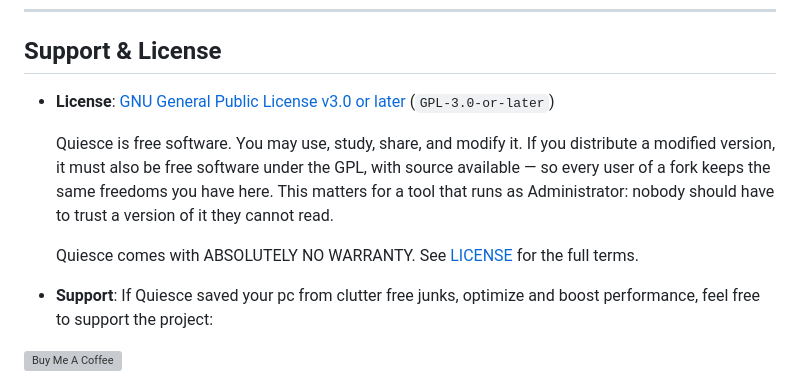
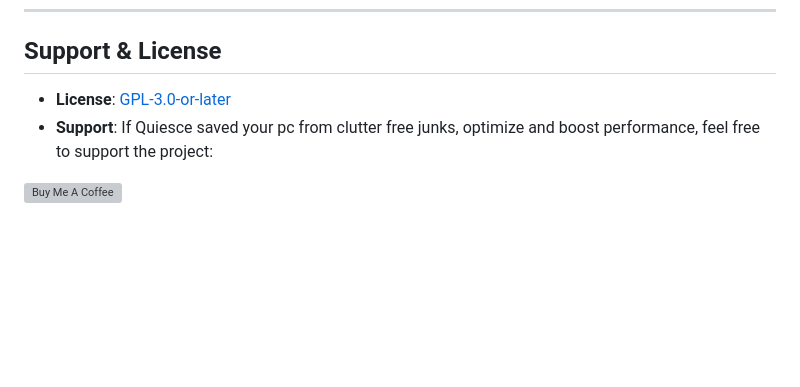
Before and after one commit to SibtainOcn/Quiesce, a Markdown page: README.md, the part around the change. Drawn GitHub-style; blank space fills up the shorter version; grey boxes are pictures that could not be loaded.

Commit message:
docs: update README layout, add screenshot, and simplify license text

```diff
--- a/README.md
+++ b/README.md
@@ -134,16 +134,7 @@ Put it anywhere on your `PATH` (e.g. `C:\Users\<you>\bin`) to run `qc` from any
 
 ## Support & License
 
-- **License**: [GNU General Public License v3.0 or later](LICENSE) (`GPL-3.0-or-later`)
-
-  Quiesce is free software. You may use, study, share, and modify it. If you
-  distribute a modified version, it must also be free software under the GPL,
-  with source available — so every user of a fork keeps the same freedoms you
-  have here. This matters for a tool that runs as Administrator: nobody should
-  have to trust a version of it they cannot read.
-
-  Quiesce comes with ABSOLUTELY NO WARRANTY. See [LICENSE](LICENSE) for the
-  full terms.
+- **License**: [GPL-3.0-or-later](LICENSE)
 - **Support**: If Quiesce saved your pc from clutter free junks, optimize and boost performance, feel free to support the project:
 
 <a href="https://buymeacoffee.com/REDACTED"><img src="https://cdn.buymeacoffee.com/buttons/v2/default-yellow.png" alt="Buy Me A Coffee" height="50"></a>
```
